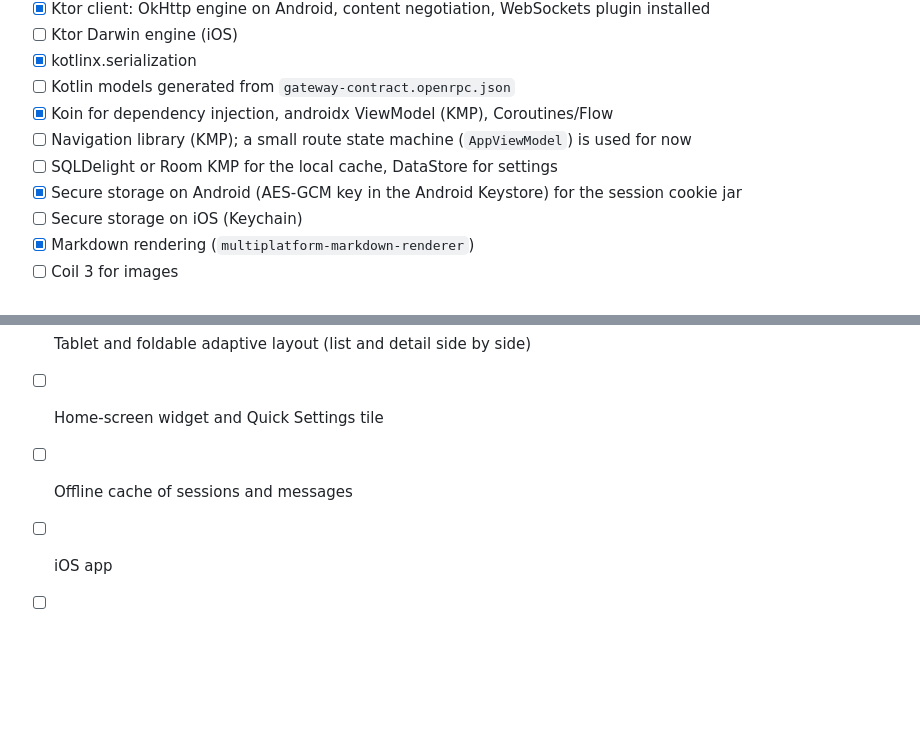
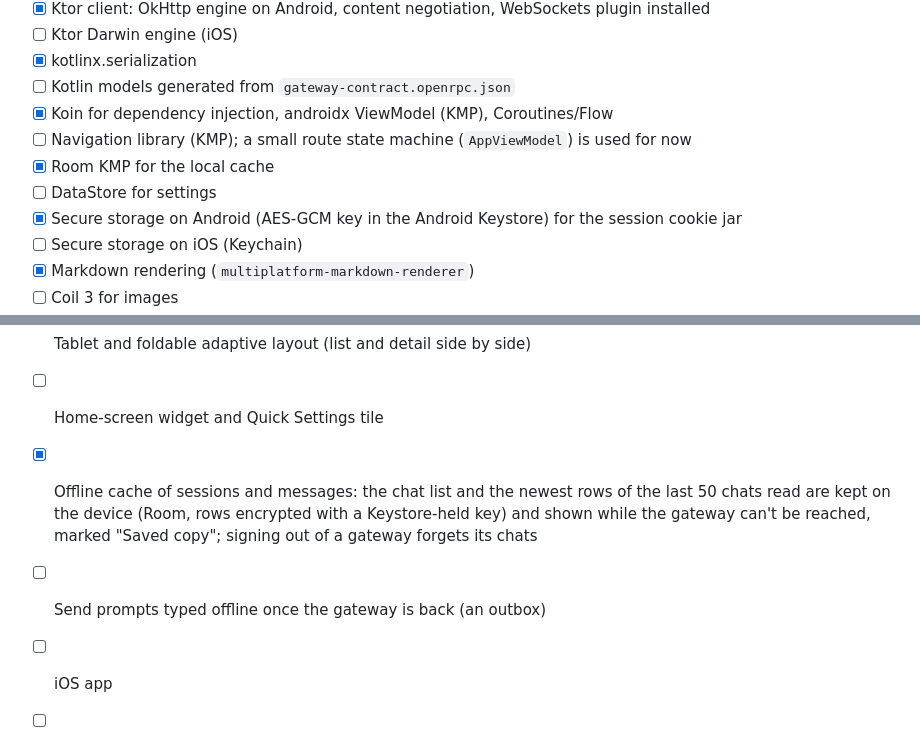
Before and after one commit to Giton22/herald, a Markdown page: docs/ROADMAP.md, 2 parts joined by grey strips. Rendered like a GitHub page; blank space fills up the shorter version.

Commit message:
Roadmap: offline cache and Room done; an outbox and DataStore still to do
Co-Authored-By: Claude Opus 5.5 <noreply@anthropic.com>

```diff
--- a/docs/ROADMAP.md
+++ b/docs/ROADMAP.md
@@ -22,7 +22,8 @@ uses. The protocol itself is described in [hermes-protocol-research.md](hermes-p
 - [ ] Kotlin models generated from `gateway-contract.openrpc.json`
 - [x] Koin for dependency injection, androidx ViewModel (KMP), Coroutines/Flow
 - [ ] Navigation library (KMP); a small route state machine (`AppViewModel`) is used for now
-- [ ] SQLDelight or Room KMP for the local cache, DataStore for settings
+- [x] Room KMP for the local cache
+- [ ] DataStore for settings
 - [x] Secure storage on Android (AES-GCM key in the Android Keystore) for the session cookie jar
 - [ ] Secure storage on iOS (Keychain)
 - [x] Markdown rendering (`multiplatform-markdown-renderer`)
@@ -263,7 +264,8 @@ uses. The protocol itself is described in [hermes-protocol-research.md](hermes-p
 - [x] App lock (Settings → Privacy): fingerprint, face or screen lock on launch and after a minute away; content hidden in Recents
 - [ ] Tablet and foldable adaptive layout (list and detail side by side)
 - [ ] Home-screen widget and Quick Settings tile
-- [ ] Offline cache of sessions and messages
+- [x] Offline cache of sessions and messages: the chat list and the newest rows of the last 50 chats read are kept on the device (Room, rows encrypted with a Keystore-held key) and shown while the gateway can't be reached, marked "Saved copy"; signing out of a gateway forgets its chats
+- [ ] Send prompts typed offline once the gateway is back (an outbox)
 - [ ] iOS app
 - [ ] Desktop (JVM) app
 - [ ] Wear OS companion
```
